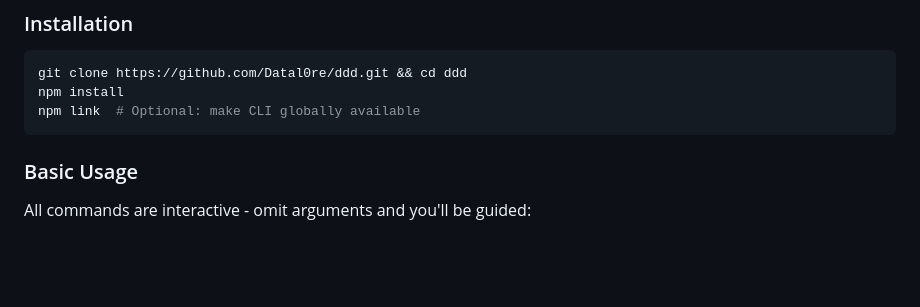
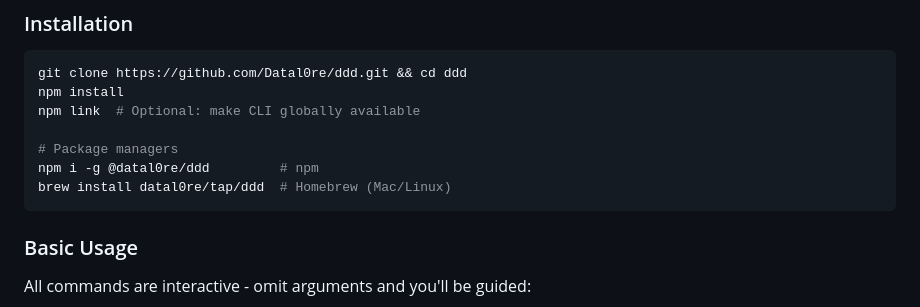
Before and after one commit to Datal0re/ddd, a Markdown page: README.md, the part around the change. Drawn GitHub-style; blank space fills up the shorter version.

Commit message:
docs: update README to include npm and Homebrew install

````diff
--- a/README.md
+++ b/README.md
@@ -31,6 +31,10 @@ Before using ddd, make sure to grab a ChatGPT data export!
 git clone https://github.com/Datal0re/ddd.git && cd ddd
 npm install
 npm link  # Optional: make CLI globally available
+
+# Package managers
+npm i -g @datal0re/ddd         # npm
+brew install datal0re/tap/ddd  # Homebrew (Mac/Linux)
 ```
 
 ### Basic Usage
````
